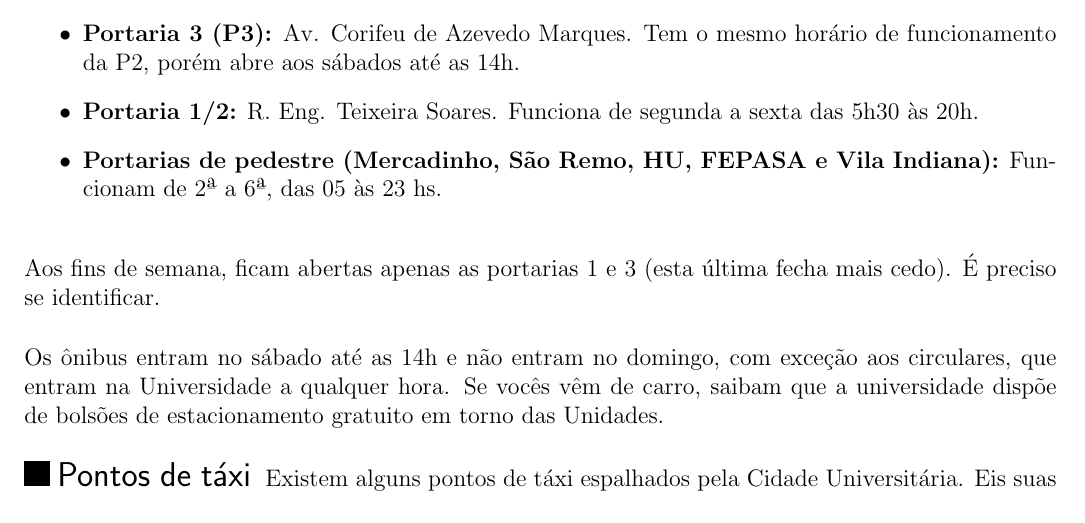
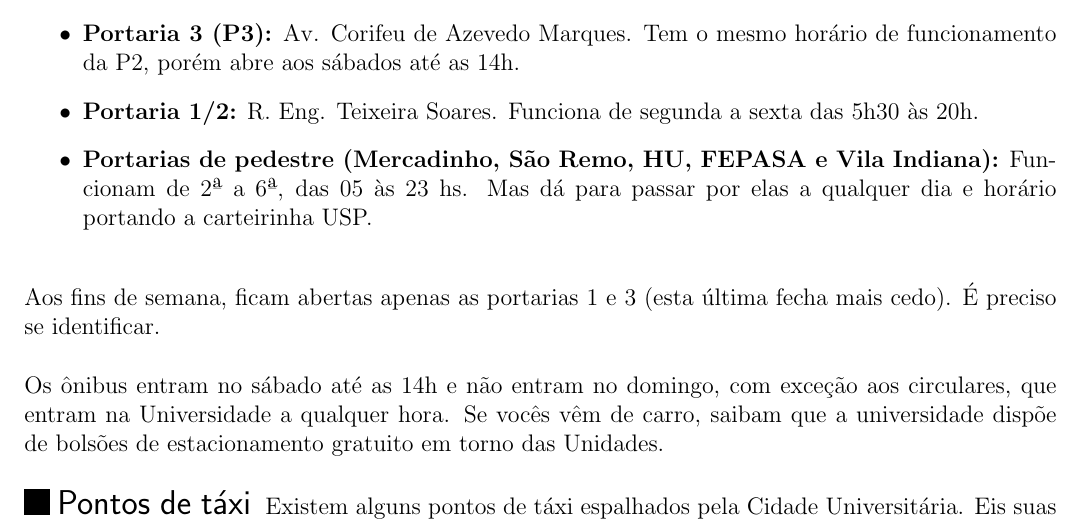
Before and after one commit to Kazuo256/guiadobixo, a LaTeX document (src/GuiaDoBixo.tex, which reads src/transporte.tex): part of page 53 of 70, cut so that both start at the same text. Compiled offline with pdfLaTeX.

Commit message:
Portarias
Acrescenta informações sobre as portarias de pedestre

```diff
--- a/src/transporte.tex
+++ b/src/transporte.tex
@@ -235,7 +235,8 @@ comprovante de matrícula com RG em mãos.
   \item {\bf Portaria 1/2:} R. Eng. Teixeira Soares. Funciona de segunda a sexta das 5h30 às 20h.
 
   \item {\bf Portarias de pedestre (Mercadinho, São Remo, HU, FEPASA e
-      Vila Indiana):} Funcionam de 2ª a 6ª, das 05 às 23 hs.
+      Vila Indiana):} Funcionam de 2ª a 6ª, das 05 às 23 hs. Mas dá para passar
+      por elas a qualquer dia e horário portando a carteirinha USP.
 
 \end{itemize}
 
```
